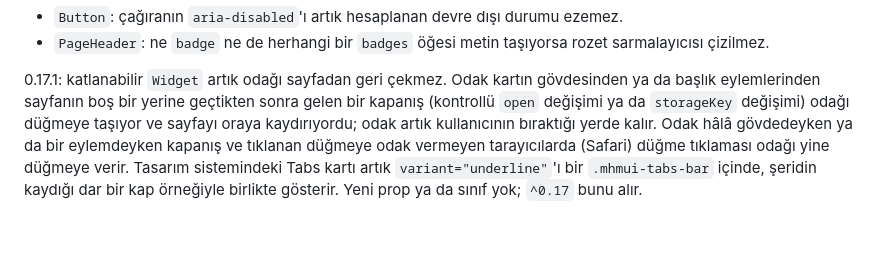
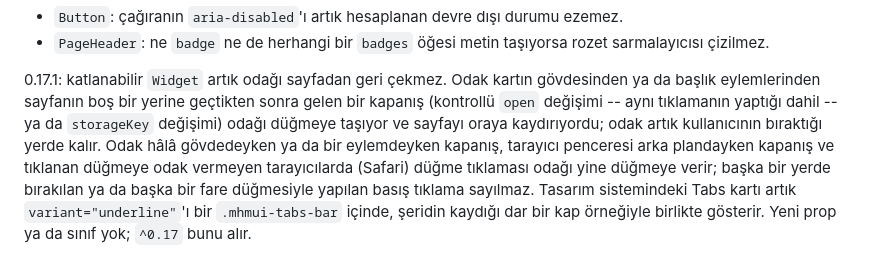
Before and after one commit to MaxHandMade/mhm-ui-core, a Markdown page: README-tr.md, the part around the change. GitHub-like rendering.

```diff
--- a/README-tr.md
+++ b/README-tr.md
@@ -774,10 +774,13 @@ React `useId()`'den gelir ve `:` içerir; bu kimlikle yapılan CSS seçici ya da
 
 0.17.1: katlanabilir `Widget` artık odağı sayfadan geri çekmez. Odak kartın
 gövdesinden ya da başlık eylemlerinden sayfanın boş bir yerine geçtikten sonra
-gelen bir kapanış (kontrollü `open` değişimi ya da `storageKey` değişimi) odağı
-düğmeye taşıyor ve sayfayı oraya kaydırıyordu; odak artık kullanıcının bıraktığı
-yerde kalır. Odak hâlâ gövdedeyken ya da bir eylemdeyken kapanış ve tıklanan
+gelen bir kapanış (kontrollü `open` değişimi -- aynı tıklamanın yaptığı dahil --
+ya da `storageKey` değişimi) odağı düğmeye taşıyor ve sayfayı oraya kaydırıyordu;
+odak artık kullanıcının bıraktığı yerde kalır. Odak hâlâ gövdedeyken ya da bir
+eylemdeyken kapanış, tarayıcı penceresi arka plandayken kapanış ve tıklanan
 düğmeye odak vermeyen tarayıcılarda (Safari) düğme tıklaması odağı yine düğmeye
-verir. Tasarım sistemindeki Tabs kartı artık `variant="underline"`'ı bir
-`.mhmui-tabs-bar` içinde, şeridin kaydığı dar bir kap örneğiyle birlikte gösterir.
+verir; başka bir yerde bırakılan ya da başka bir fare düğmesiyle yapılan basış
+tıklama sayılmaz. Tasarım sistemindeki Tabs kartı artık `variant="underline"`'ı
+bir `.mhmui-tabs-bar` içinde, şeridin kaydığı dar bir kap örneğiyle birlikte
+gösterir.
 Yeni prop ya da sınıf yok; `^0.17` bunu alır.
```
Also changed, not shown: README.md (+10 -8 lines).
